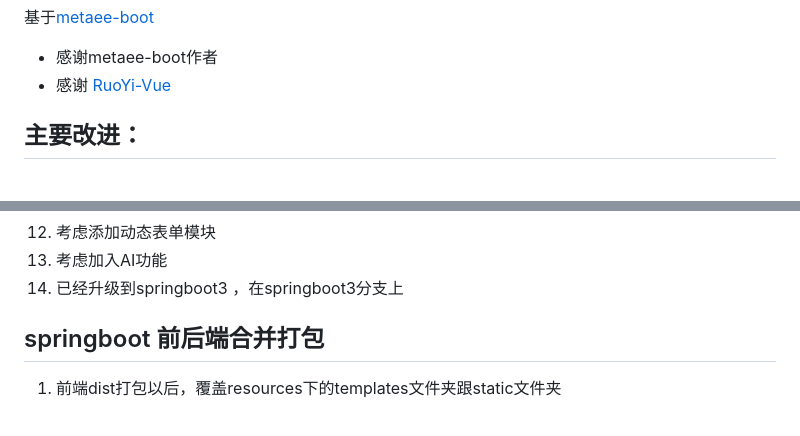
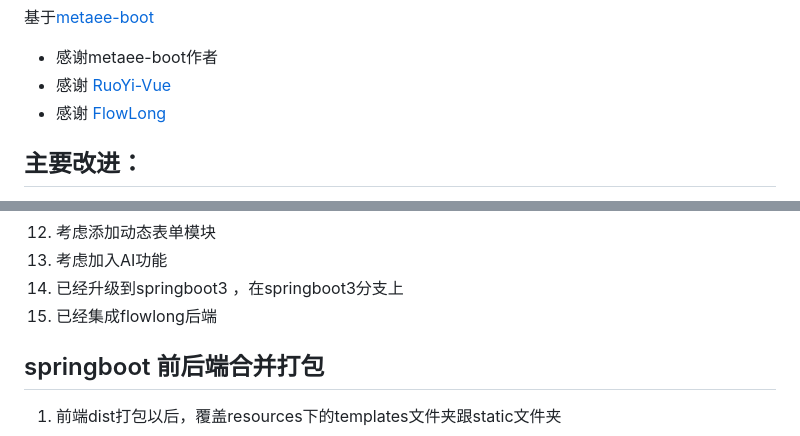
Before and after one commit to CodingNowPls/boot-java, a Markdown page: README.md, 2 parts joined by grey strips. Drawn GitHub-style.

Commit message:
集成工作流flowlong

```diff
--- a/README.md
+++ b/README.md
@@ -1,6 +1,7 @@
 基于[metaee-boot](https://gitee.com/metaee/metaee-boot)
 * 感谢metaee-boot作者
 * 感谢 [RuoYi-Vue](https://gitee.com/y_project/RuoYi-Vue)
+* 感谢 [FlowLong](https://gitee.com/aizuda/flowlong)
 ## 主要改进：
 1. common细化
 2. 依赖优化
@@ -16,6 +17,7 @@
 12. 考虑添加动态表单模块
 13. 考虑加入AI功能
 14. 已经升级到springboot3 ，在springboot3分支上
+15. 已经集成flowlong后端
 
 
 
```
